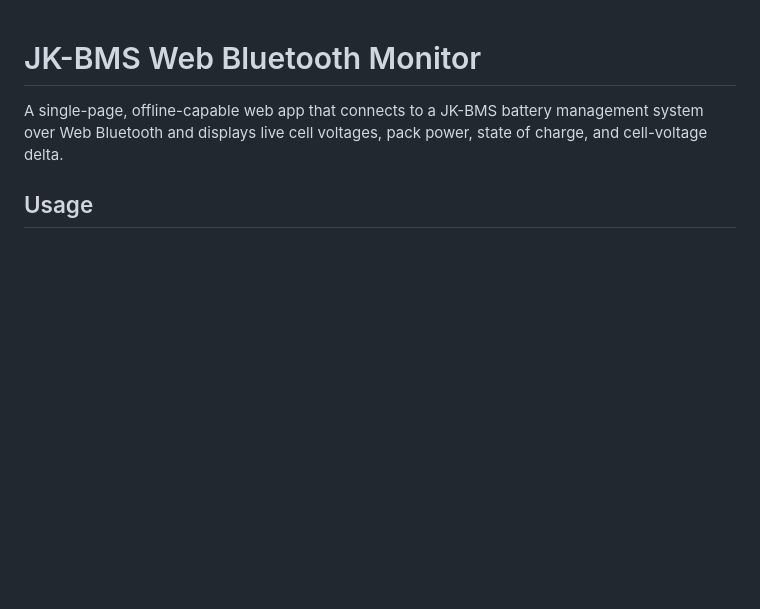
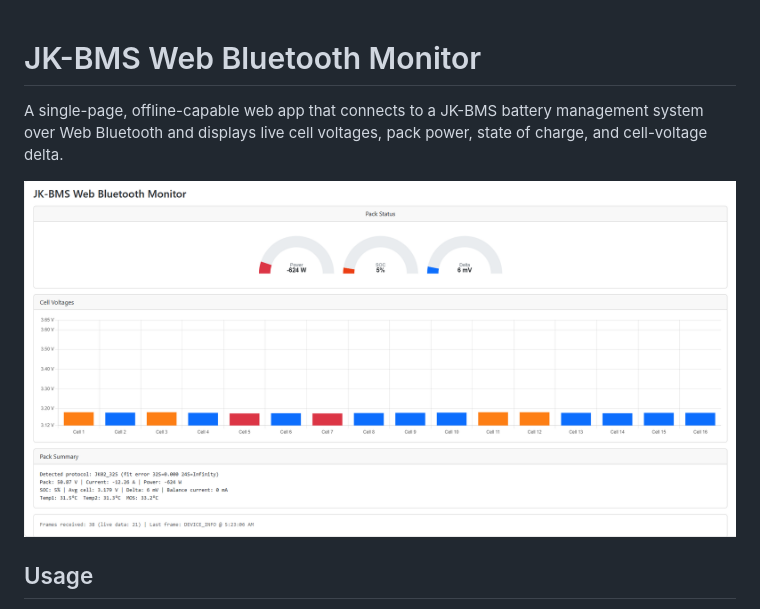
Before and after one commit to bhaggya55/jkbms-monitor, a Markdown page: README.md, the part around the change. Drawn GitHub-style; pictures changed too: screenshot.png (added); blank space fills up the shorter version.

Commit message:
Add screenshot to README

```diff
--- a/README.md
+++ b/README.md
@@ -3,6 +3,8 @@
 A single-page, offline-capable web app that connects to a JK-BMS battery
 management system over Web Bluetooth and displays live cell voltages,
 pack power, state of charge, and cell-voltage delta.
+
+![JK-BMS Web Bluetooth Monitor screenshot](screenshot.png)
 
 ## Usage
 
```
